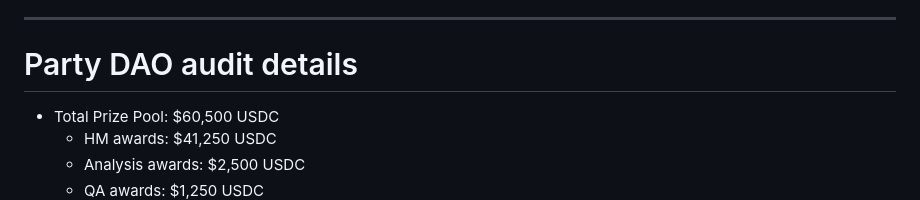
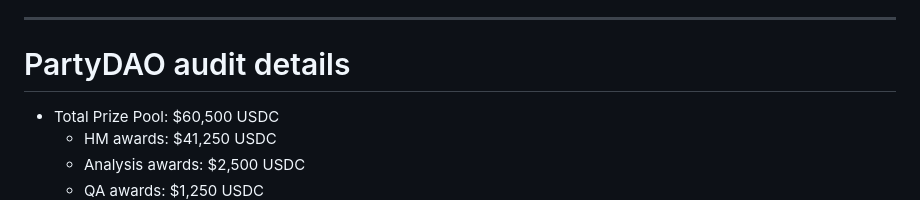
Before and after one commit to code-423n4/2023-10-party, a Markdown page: README.md, the part around the change. Rendered like a GitHub page.

Commit message:
Update README.md
Party DAO to PartyDAO

```diff
--- a/README.md
+++ b/README.md
@@ -28,7 +28,7 @@
 
 ---
 
-# Party DAO audit details
+# PartyDAO audit details
 - Total Prize Pool: $60,500 USDC
   - HM awards: $41,250 USDC
   - Analysis awards: $2,500 USDC
```
